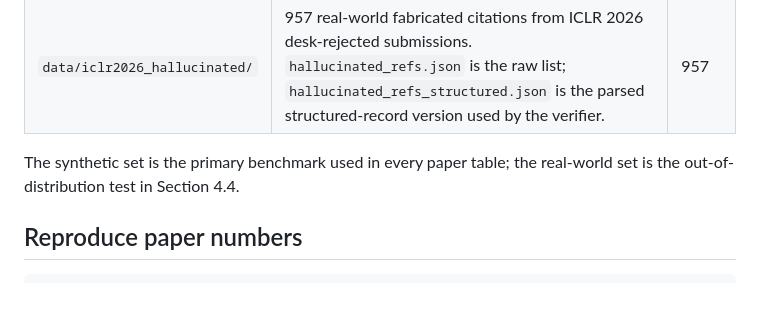
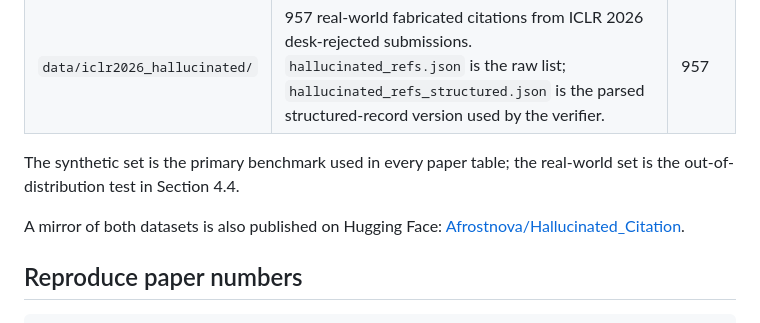
Before and after one commit to aafrostnova/citetracer, a Markdown page: README.md, the part around one of its changes. Rendered like a GitHub page; blank space fills up the shorter version.

````diff
--- a/README.md
+++ b/README.md
@@ -220,6 +222,9 @@ Two datasets ship with the repository:
 The synthetic set is the primary benchmark used in every paper table; the
 real-world set is the out-of-distribution test in Section 4.4.
 
+A mirror of both datasets is also published on Hugging Face:
+[Afrostnova/Hallucinated_Citation](https://huggingface.co/datasets/Afrostnova/Hallucinated_Citation).
+
 ## Reproduce paper numbers
 
 ```bash
````
Also changed, not shown: other parts of README.md (+2 -0 lines).
